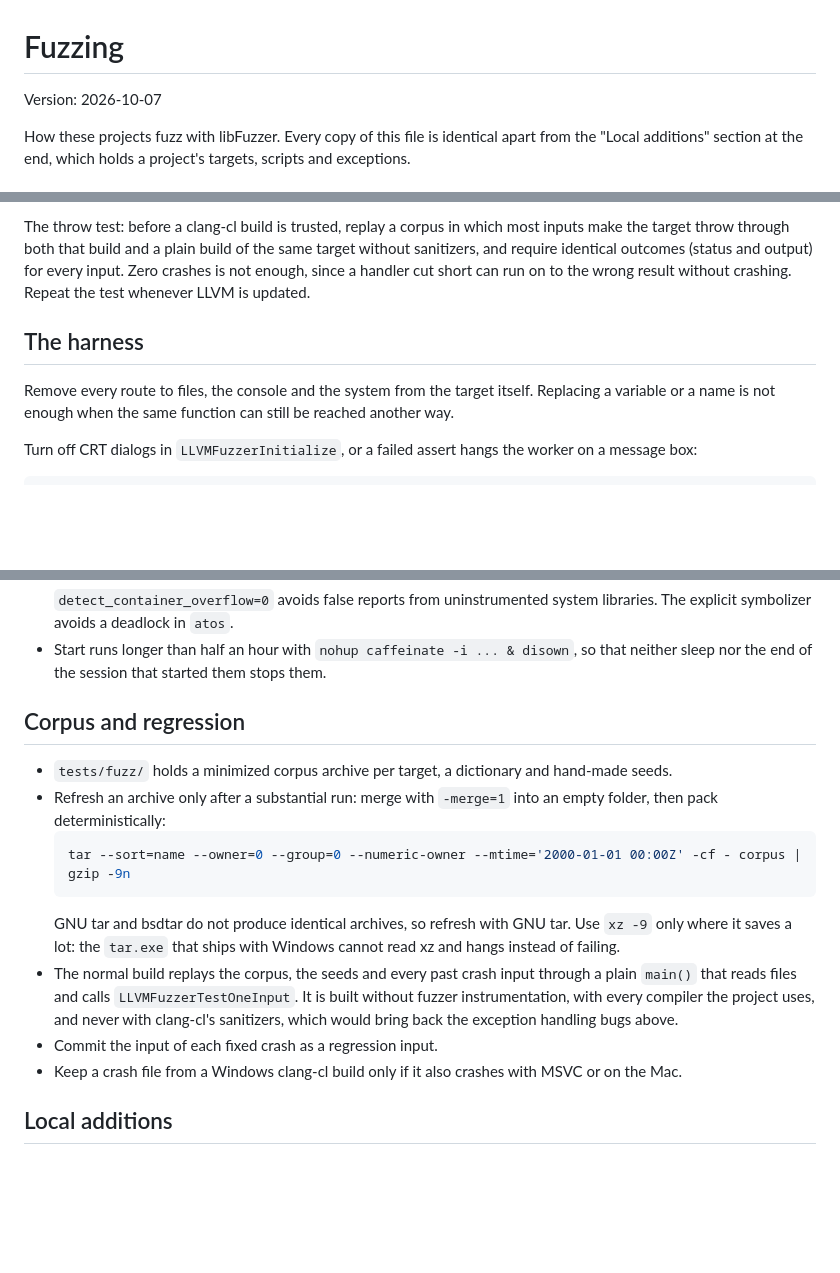
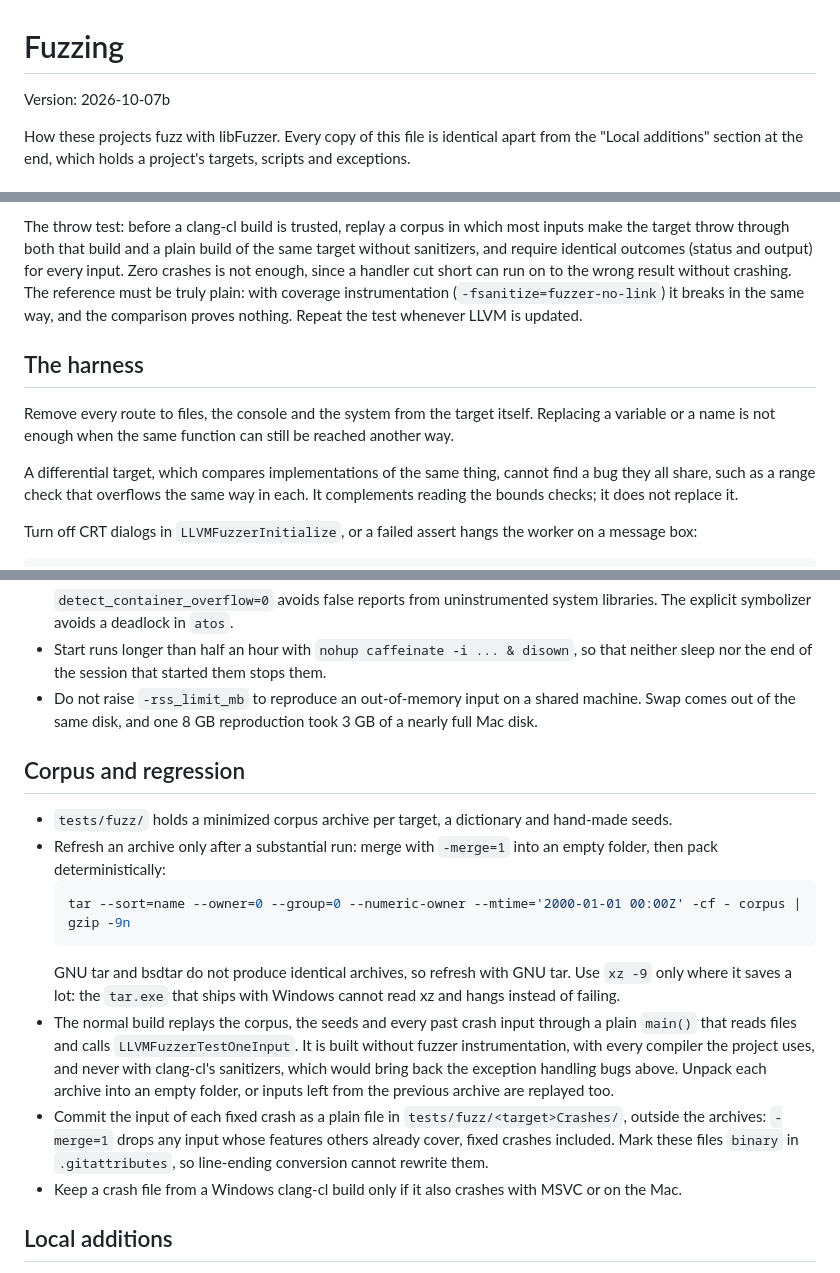
Before and after one commit to malstrom72/PikaScript, a Markdown page: docs/fuzzing.md, 3 parts joined by grey strips. Drawn GitHub-style; blank space fills up the shorter version.

Commit message:
Update fuzzing guide to 2026-10-07b

```diff
--- a/docs/fuzzing.md
+++ b/docs/fuzzing.md
@@ -1,6 +1,6 @@
 # Fuzzing
 
-Version: 2026-10-07
+Version: 2026-10-07b
 
 How these projects fuzz with libFuzzer. Every copy of this file is identical apart from the "Local additions" section
 at the end, which holds a project's targets, scripts and exceptions.
@@ -49,12 +49,16 @@ quote the compiler path because it contains a space:
 The throw test: before a clang-cl build is trusted, replay a corpus in which most inputs make the target throw through
 both that build and a plain build of the same target without sanitizers, and require identical outcomes (status and
 output) for every input. Zero crashes is not enough, since a handler cut short can run on to the wrong result without
-crashing. Repeat the test whenever LLVM is updated.
+crashing. The reference must be truly plain: with coverage instrumentation (`-fsanitize=fuzzer-no-link`) it breaks in
+the same way, and the comparison proves nothing. Repeat the test whenever LLVM is updated.
 
 ## The harness
 
 Remove every route to files, the console and the system from the target itself. Replacing a variable or a name is not
 enough when the same function can still be reached another way.
+
+A differential target, which compares implementations of the same thing, cannot find a bug they all share, such as a
+range check that overflows the same way in each. It complements reading the bounds checks; it does not replace it.
 
 Turn off CRT dialogs in `LLVMFuzzerInitialize`, or a failed assert hangs the worker on a message box:
 
@@ -84,6 +88,8 @@ Turn off CRT dialogs in `LLVMFuzzerInitialize`, or a failed assert hangs the wor
   avoids a deadlock in `atos`.
 - Start runs longer than half an hour with `nohup caffeinate -i ... & disown`, so that neither sleep nor the end of the
   session that started them stops them.
+- Do not raise `-rss_limit_mb` to reproduce an out-of-memory input on a shared machine. Swap comes out of the same
+  disk, and one 8 GB reproduction took 3 GB of a nearly full Mac disk.
 
 ## Corpus and regression
 
@@ -97,8 +103,11 @@ Turn off CRT dialogs in `LLVMFuzzerInitialize`, or a failed assert hangs the wor
   lot: the `tar.exe` that ships with Windows cannot read xz and hangs instead of failing.
 - The normal build replays the corpus, the seeds and every past crash input through a plain `main()` that reads files
   and calls `LLVMFuzzerTestOneInput`. It is built without fuzzer instrumentation, with every compiler the project uses,
-  and never with clang-cl's sanitizers, which would bring back the exception handling bugs above.
-- Commit the input of each fixed crash as a regression input.
+  and never with clang-cl's sanitizers, which would bring back the exception handling bugs above. Unpack each archive
+  into an empty folder, or inputs left from the previous archive are replayed too.
+- Commit the input of each fixed crash as a plain file in `tests/fuzz/<target>Crashes/`, outside the archives:
+  `-merge=1` drops any input whose features others already cover, fixed crashes included. Mark these files `binary`
+  in `.gitattributes`, so line-ending conversion cannot rewrite them.
 - Keep a crash file from a Windows clang-cl build only if it also crashes with MSVC or on the Mac.
 
 ## Local additions
```
